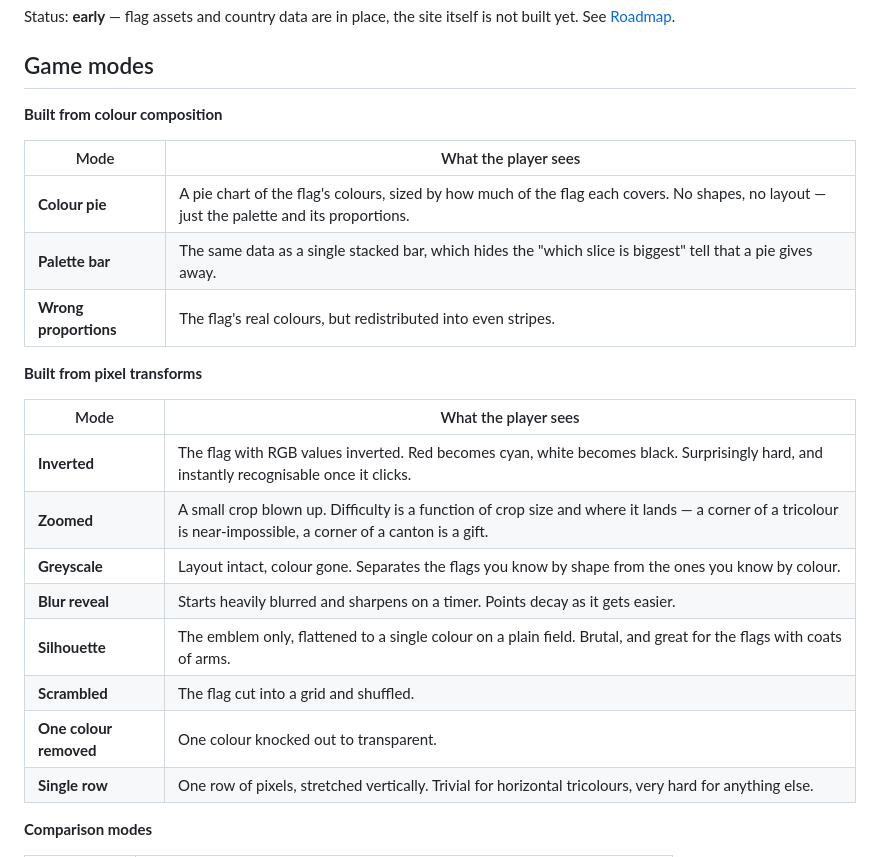
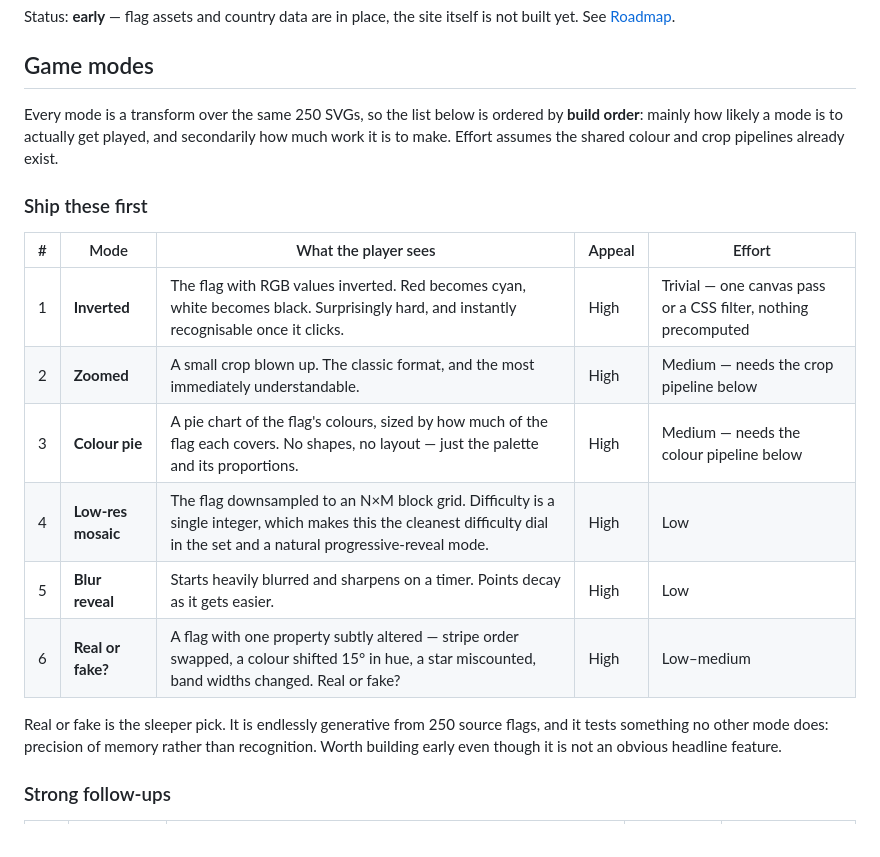
Before and after one commit to carefulCamel61097/flag-quiz, a Markdown page: README.md, the part around one of its changes. Drawn GitHub-style.

```diff
--- a/README.md
+++ b/README.md
@@ -13,26 +13,26 @@ is not built yet. See [Roadmap](#roadmap).
 
 ## Game modes
 
-**Built from colour composition**
+Every mode is a transform over the same 250 SVGs, so the list below is ordered
+by **build order**: mainly how likely a mode is to actually get played, and
+secondarily how much work it is to make. Effort assumes the shared colour and
+crop pipelines already exist.
 
-| Mode | What the player sees |
-| --- | --- |
-| **Colour pie** | A pie chart of the flag's colours, sized by how much of the flag each covers. No shapes, no layout — just the palette and its proportions. |
-| **Palette bar** | The same data as a single stacked bar, which hides the "which slice is biggest" tell that a pie gives away. |
-| **Wrong proportions** | The flag's real colours, but redistributed into even stripes. |
+### Ship these first
 
-**Built from pixel transforms**
+| # | Mode | What the player sees | Appeal | Effort |
+| --- | --- | --- | --- | --- |
+| 1 | **Inverted** | The flag with RGB values inverted. Red becomes cyan, white becomes black. Surprisingly hard, and instantly recognisable once it clicks. | High | Trivial — one canvas pass or a CSS filter, nothing precomputed |
+| 2 | **Zoomed** | A small crop blown up. The classic format, and the most immediately understandable. | High | Medium — needs the crop pipeline below |
+| 3 | **Colour pie** | A pie chart of the flag's colours, sized by how much of the flag each covers. No shapes, no layout — just the palette and its proportions. | High | Medium — needs the colour pipeline below |
+| 4 | **Low-res mosaic** | The flag downsampled to an N×M block grid. Difficulty is a single integer, which makes this the cleanest difficulty dial in the set and a natural progressive-reveal mode. | High | Low |
+| 5 | **Blur reveal** | Starts heavily blurred and sharpens on a timer. Points decay as it gets easier. | High | Low |
+| 6 | **Real or fake?** | A flag with one property subtly altered — stripe order swapped, a colour shifted 15° in hue, a star miscounted, band widths changed. Real or fake? | High | Low–medium |
 
-| Mode | What the player sees |
-| --- | --- |
-| **Inverted** | The flag with RGB values inverted. Red becomes cyan, white becomes black. Surprisingly hard, and instantly recognisable once it clicks. |
-| **Zoomed** | A small crop blown up. Difficulty is a function of crop size and where it lands — a corner of a tricolour is near-impossible, a corner of a canton is a gift. |
-| **Greyscale** | Layout intact, colour gone. Separates the flags you know by shape from the ones you know by colour. |
-| **Blur reveal** | Starts heavily blurred and sharpens on a timer. Points decay as it gets easier. |
-| **Silhouette** | The emblem only, flattened to a single colour on a plain field. Brutal, and great for the flags with coats of arms. |
-| **Scrambled** | The flag cut into a grid and shuffled. |
-| **One colour removed** | One colour knocked out to transparent. |
-| **Single row** | One row of pixels, stretched vertically. Trivial for horizontal tricolours, very hard for anything else. |
+Real or fake is the sleeper pick. It is endlessly generative from 250 source
+flags, and it tests something no other mode does: precision of memory rather
+than recognition. Worth building early even though it is not an obvious
+headline feature.
 
-**Comparison modes**
+### Strong follow-ups
 
```
Also changed, not shown: other parts of README.md (+87 -9 lines).
